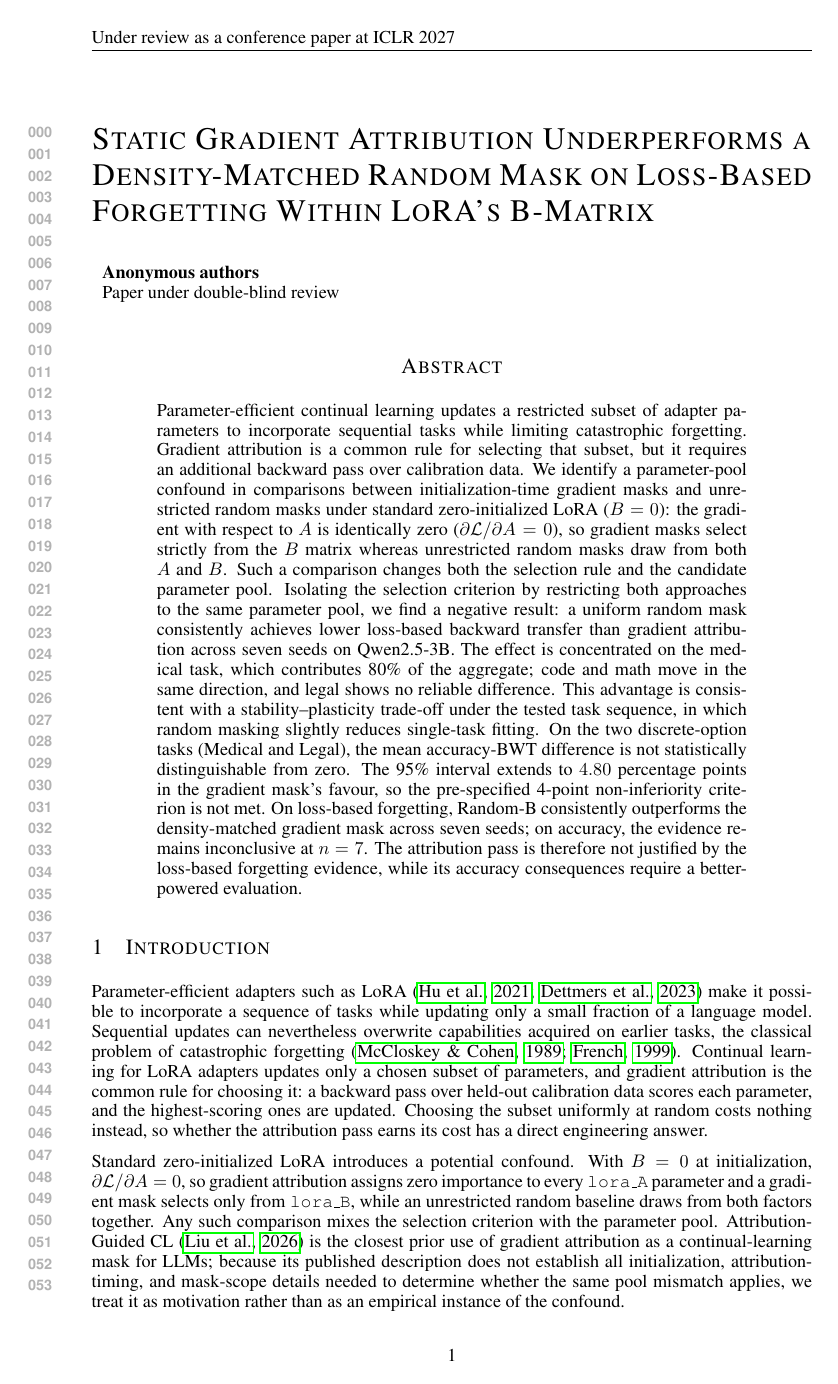
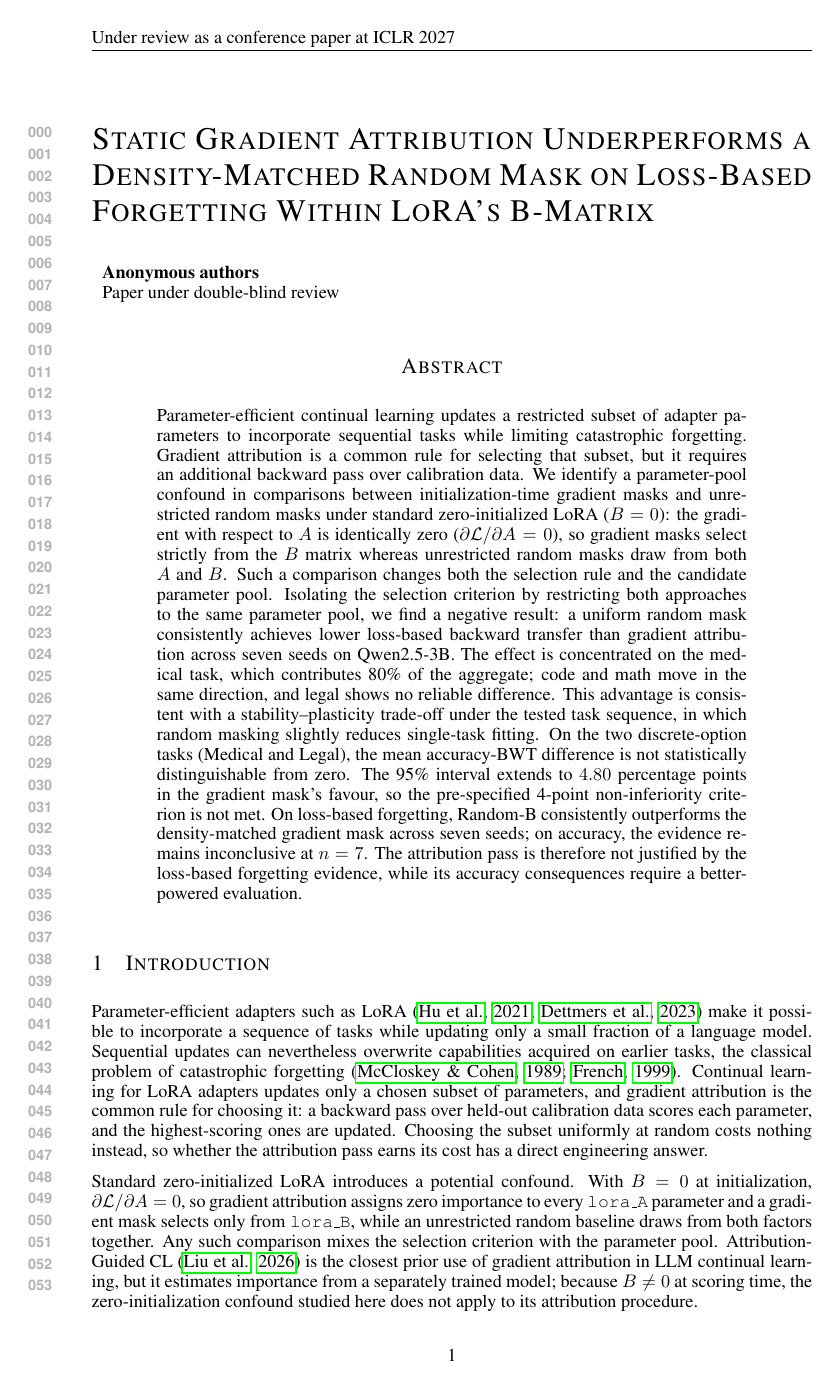
Before and after one commit to YuSun798/ICLR_2027_gradient_attribution, a LaTeX paper (main.tex, which reads sections/introduction.tex): page 1 of 23. Compiled offline with pdfLaTeX.

Commit message:
Align introduction with verified attribution and accuracy definitions

```diff
--- a/sections/introduction.tex
+++ b/sections/introduction.tex
@@ -4,7 +4,7 @@
 Parameter-efficient adapters such as LoRA~\citep{hu2021lora, dettmers2023qlora} make it possible to incorporate a sequence of tasks while updating only a small fraction of a language model. Sequential updates can nevertheless overwrite capabilities acquired on earlier tasks, the classical problem of catastrophic forgetting~\citep{mccloskey1989catastrophic, french1999catastrophic}.
 Continual learning for LoRA adapters updates only a chosen subset of parameters, and gradient attribution is the common rule for choosing it: a backward pass over held-out calibration data scores each parameter, and the highest-scoring ones are updated. Choosing the subset uniformly at random costs nothing instead, so whether the attribution pass earns its cost has a direct engineering answer.
 
-Standard zero-initialized LoRA introduces a potential confound. With $B = 0$ at initialization, $\partial \mathcal{L}/\partial A = 0$, so gradient attribution assigns zero importance to every \texttt{lora\_A} parameter and a gradient mask selects only from \texttt{lora\_B}, while an unrestricted random baseline draws from both factors together. Any such comparison mixes the selection criterion with the parameter pool. Attribution-Guided CL~\citep{liu2026attributionguided} is the closest prior use of gradient attribution as a continual-learning mask for LLMs; because its published description does not establish all initialization, attribution-timing, and mask-scope details needed to determine whether the same pool mismatch applies, we treat it as motivation rather than as an empirical instance of the confound.
+Standard zero-initialized LoRA introduces a potential confound. With $B = 0$ at initialization, $\partial \mathcal{L}/\partial A = 0$, so gradient attribution assigns zero importance to every \texttt{lora\_A} parameter and a gradient mask selects only from \texttt{lora\_B}, while an unrestricted random baseline draws from both factors together. Any such comparison mixes the selection criterion with the parameter pool. Attribution-Guided CL~\citep{liu2026attributionguided} is the closest prior use of gradient attribution in LLM continual learning, but it estimates importance from a separately trained model; because $B\neq0$ at scoring time, the zero-initialization confound studied here does not apply to its attribution procedure.
 
 We separate the two by restricting both arms to the same pool and parameter count. On Qwen2.5-3B with rank-16 LoRA over a five-task sequence we compare a uniformly random mask on \texttt{lora\_B} (Random-B) against a gradient mask renormalised to the same 10\% of \texttt{lora\_B} (Grad-B), so both train exactly the same parameters and differ only in how those parameters are chosen. Across seven seeds the random mask achieves the lower loss-based backward transfer, and the gap holds in every seed (Table~\ref{tab:d1}, Figure~\ref{fig:headline}). The aggregate gap is concentrated on the medical task, with code and math moving in the same direction and legal showing no reliable difference, a pattern consistent with a stability--plasticity trade-off: the random mask fits each task less well on its own diagonal yet retains earlier tasks better. Above all, this work makes two key contributions:
 
```
Also changed, not shown: sections/introduction.tex (2 more changed lines).
